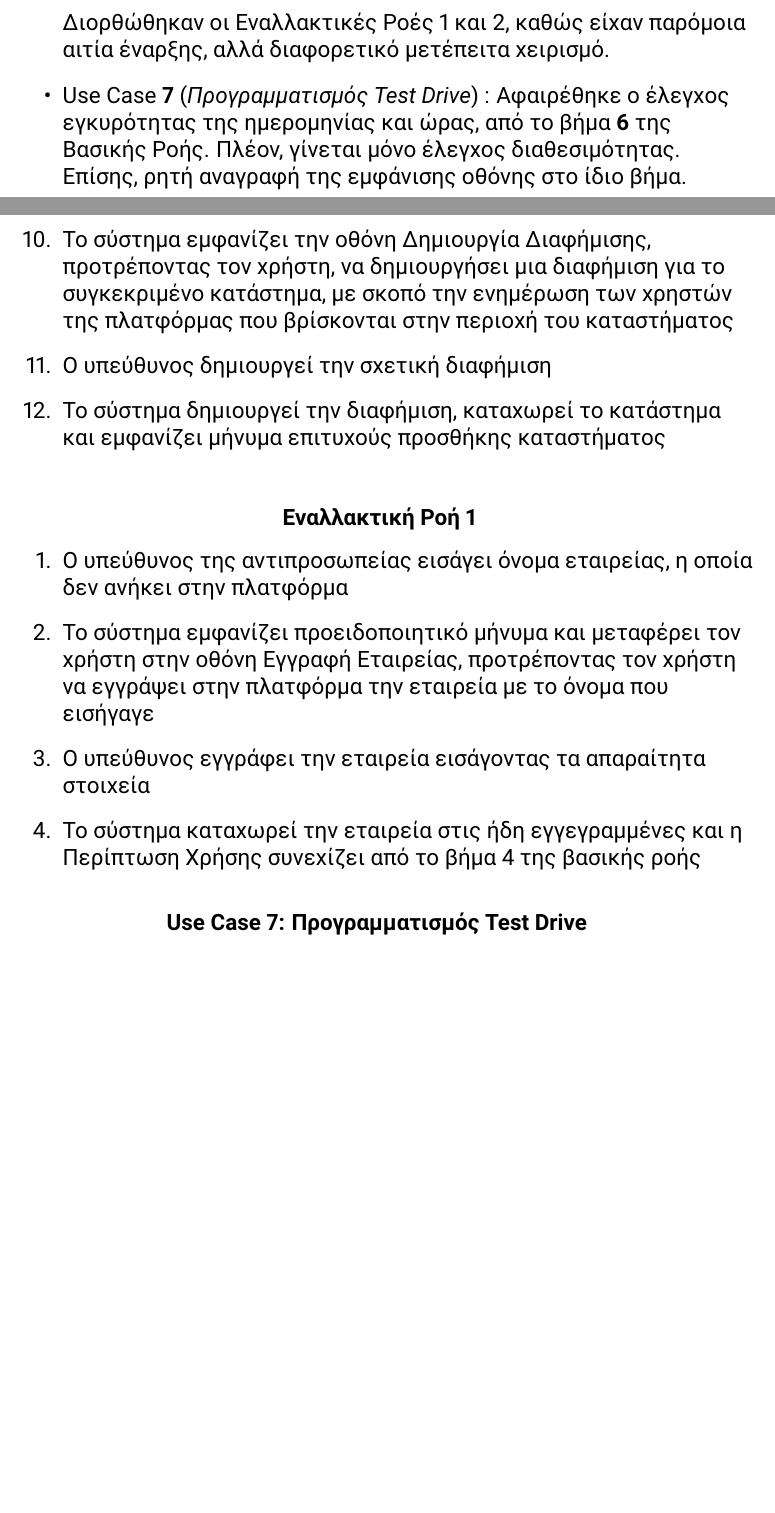
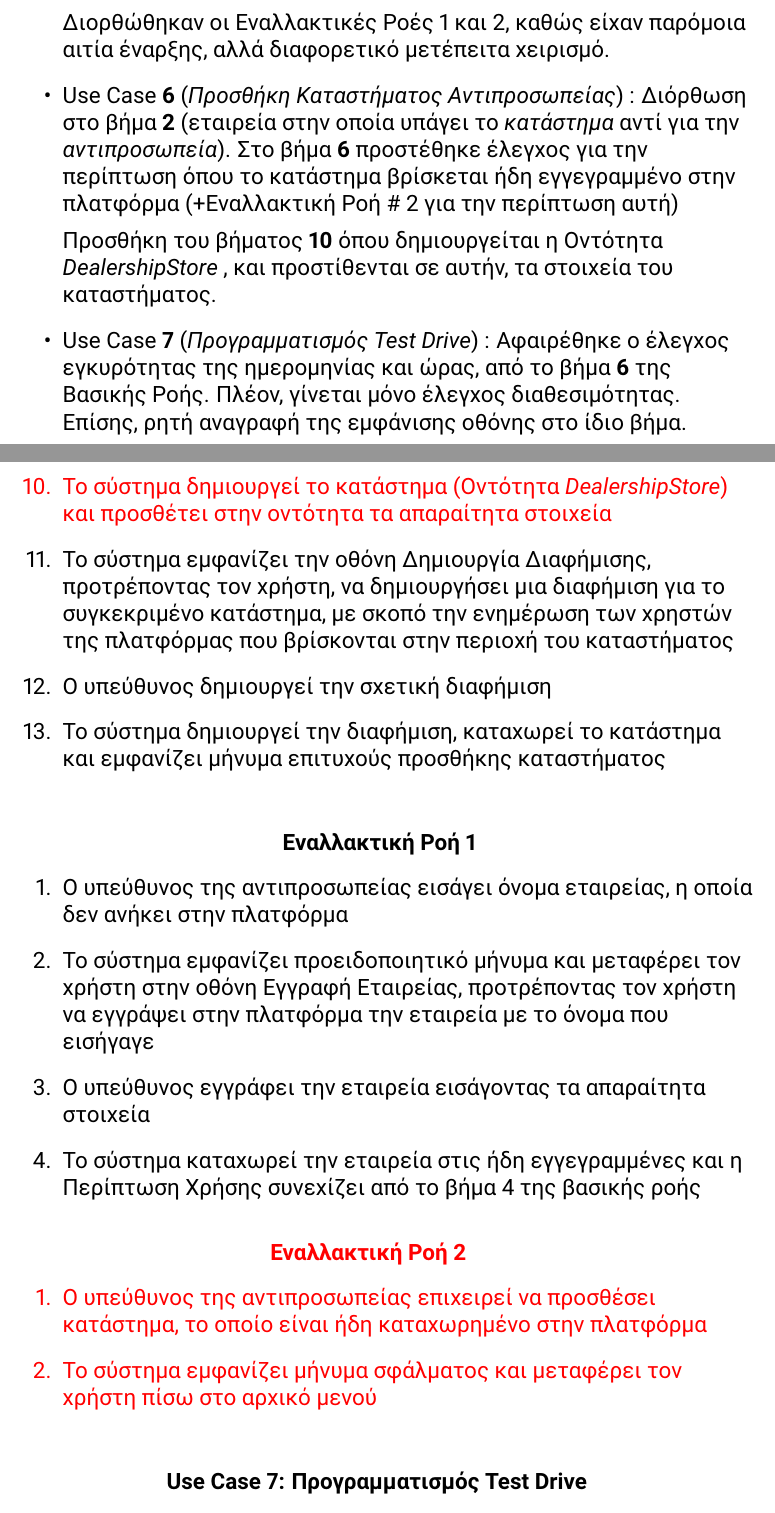
Before and after one commit to st1069364/CarBazaar, a LaTeX document (doc/use_cases/use_cases_v0.3.tex): two parts of pages 4 and 16 of 27, joined at a grey line, cut so that both start at the same text, the shorter picture padded with empty space. Compiled offline with pdfLaTeX.

Commit message:
Changes in use case 'Add Dealership Store'

```diff
--- a/doc/use_cases/use_cases_v0.3.tex
+++ b/doc/use_cases/use_cases_v0.3.tex
@@ -125,6 +125,11 @@
 		Νέο βήμα \textbf{8} στο οποίο δημιουργούνται τα αποτελέσματα της αναζήτησης, προστίθενται στο \en \textit{CarListingsStatisticsLog} \gr και εμφανίζεται η οθόνη των αποτελεσμάτων της σύγκρισης.
 
 		Διορθώθηκαν οι Εναλλακτικές Ροές 1 και 2, καθώς είχαν παρόμοια αιτία έναρξης, αλλά διαφορετικό μετέπειτα χειρισμό.
+
+		\item \en Use Case \textbf{6} \gr (\textit{Προσθήκη Καταστήματος Αντιπροσωπείας}) : Διόρθωση στο βήμα \textbf{2} (εταιρεία στην οποία υπάγει το \textit{κατάστημα} αντί για την \textit{αντιπροσωπεία}). Στο βήμα \textbf{6} προστέθηκε έλεγχος για την περίπτωση όπου το κατάστημα βρίσκεται ήδη εγγεγραμμένο στην πλατφόρμα (+Εναλλακτική Ροή \en \# 2 \gr για την περίπτωση αυτή)
+
+		Προσθήκη του βήματος \textbf{10} όπου δημιουργείται η Οντότητα \en \textit{DealershipStore} \gr, και προστίθενται σε αυτήν, τα στοιχεία του καταστήματος.
+
 
 		\item \en Use Case \textbf{7} \gr (\textit{Προγραμματισμός \en Test Drive\gr}) : Αφαιρέθηκε ο έλεγχος εγκυρότητας της ημερομηνίας και ώρας, από το βήμα \textbf{6} της Βασικής Ροής. Πλέον, γίνεται μόνο έλεγχος διαθεσιμότητας. Επίσης, ρητή αναγραφή της εμφάνισης οθόνης στο ίδιο βήμα.
 
@@ -366,6 +371,7 @@
 		\item Ο υπεύθυνος εισάγει τον τίτλο και τα οχήματα που διαθέτει το κατάστημα
 		\item Το σύστημα μεταφέρει τον χρήστη στην οθόνη Επιβεβαίωσης, στην οποία εμφανίζονται τα στοιχεία του καταστήματος (όνομα, τοποθεσία) και η λίστα με τα αυτοκίνητα που διαθέτει
 		\item Ο υπεύθυνος επιβεβαιώνει τα στοιχεία
+		\red{\item Το σύστημα δημιουργεί το κατάστημα (Οντότητα \en \textit{DealershipStore}\gr) και προσθέτει στην οντότητα τα απαραίτητα στοιχεία}
 		\item Το σύστημα εμφανίζει την οθόνη Δημιουργία Διαφήμισης, προτρέποντας τον χρήστη, να δημιουργήσει μια διαφήμιση για το συγκεκριμένο κατάστημα, με σκοπό την ενημέρωση των χρηστών της πλατφόρμας που βρίσκονται στην περιοχή του καταστήματος
 		\item Ο υπεύθυνος δημιουργεί την σχετική διαφήμιση
 		\item Το σύστημα δημιουργεί την διαφήμιση, καταχωρεί το κατάστημα και εμφανίζει μήνυμα επιτυχούς προσθήκης καταστήματος
@@ -379,6 +385,13 @@
 		\item Ο υπεύθυνος εγγράφει την εταιρεία εισάγοντας τα απαραίτητα στοιχεία
 		\item Το σύστημα καταχωρεί την εταιρεία στις ήδη εγγεγραμμένες και η Περίπτωση Χρήσης συνεχίζει από το βήμα 4 της βασικής ροής
 	\end{enumerate}
+
+	\paragraph{\red{Εναλλακτική Ροή 2}}
+
+	\red{\begin{enumerate}
+		\item Ο υπεύθυνος της αντιπροσωπείας επιχειρεί να προσθέσει κατάστημα, το οποίο είναι ήδη καταχωρημένο στην πλατφόρμα
+		\item Το σύστημα εμφανίζει μήνυμα σφάλματος και μεταφέρει τον χρήστη πίσω στο αρχικό μενού
+	\end{enumerate}}
 
 
 	\paragraph{\en Use Case 7: \gr Προγραμματισμός \en Test Drive \gr}
```
Also changed, not shown: doc/use_cases/use_cases_v0.3.pdf, doc/use_cases/use_cases_v0.3.tex (4 more changed lines).
